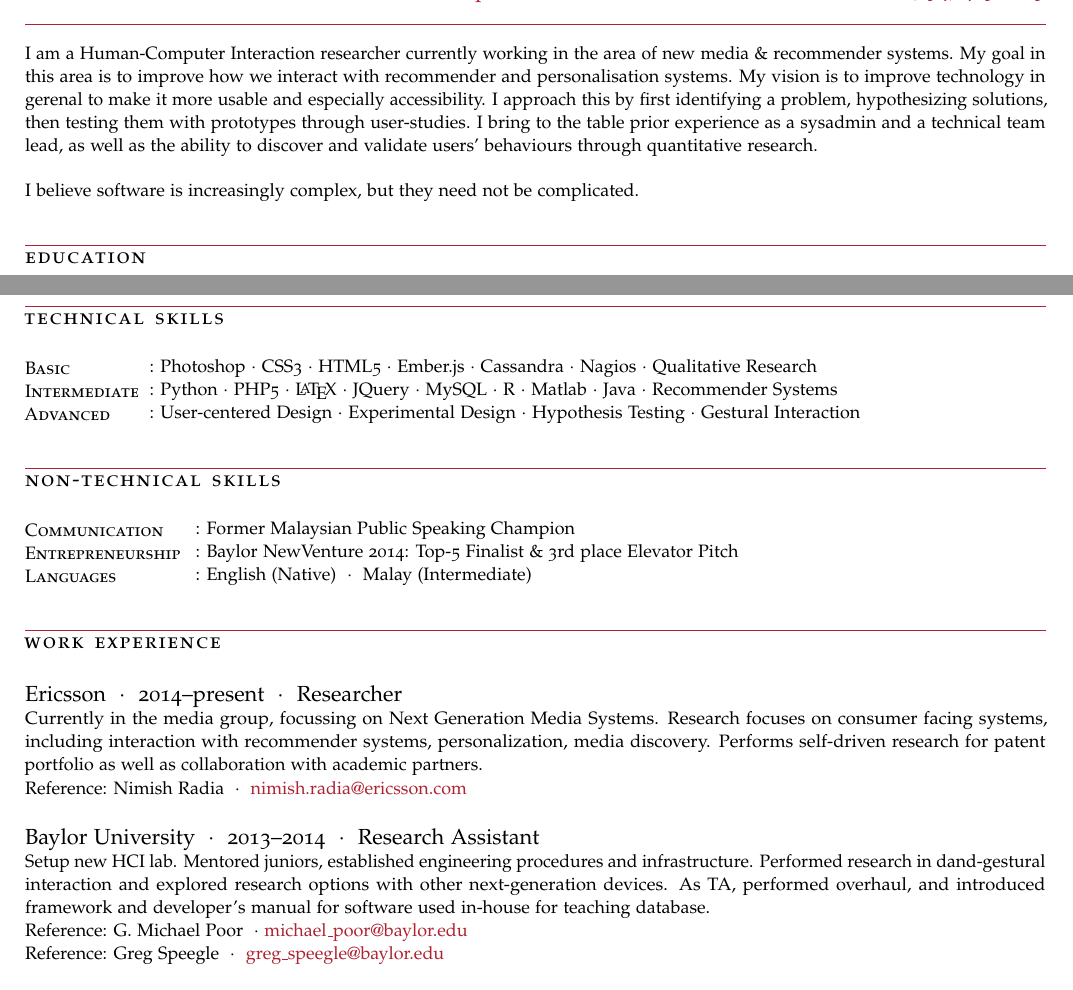
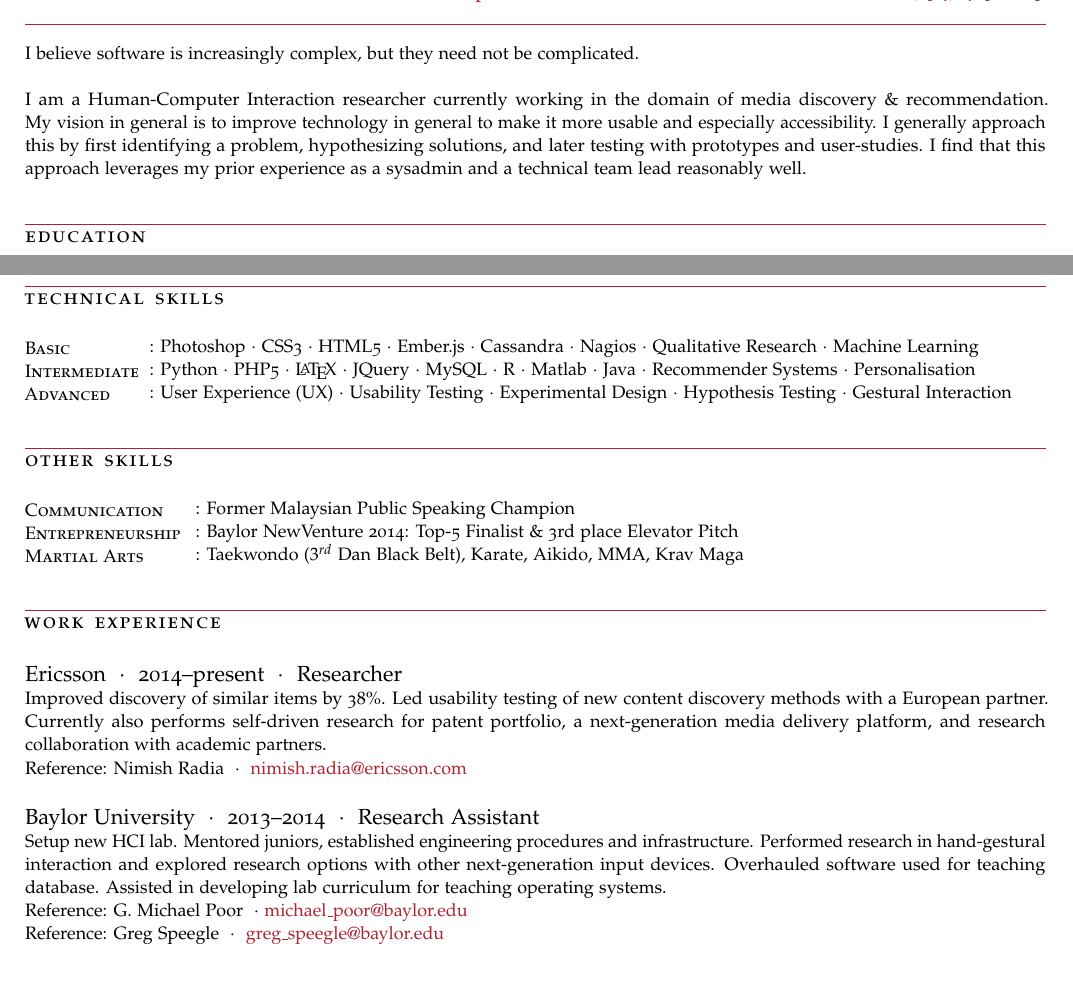
Before and after one commit to dartarrow/resume, a LaTeX CV (resume.tex): two parts of pages 1 and 2 of 2, joined at a grey line, cut so that both start at the same text. Compiled offline with pdfLaTeX; a missing font is replaced by an installed copy or a similar font; an older LaTeX class or package is replaced by its successor.

Commit message:
Verbiage changes

```diff
--- a/resume.tex
+++ b/resume.tex
@@ -90,16 +90,16 @@
 
 %\BlockTitle{About} % About heading, could be used for a quotation or short profile or "goals"
 
-\Description{I am a Human-Computer Interaction researcher currently working in the area of new media \& recommender systems.
-My goal in this area is to improve how we interact with recommender and personalisation systems.
-My vision is to improve technology in gerenal to make it more usable and especially accessibility.
+\Description{I believe software is increasingly complex, but they need not be complicated.
+\\
+\\
+I am a Human-Computer Interaction researcher currently working in the domain of media discovery \& recommendation.
+%My goal in this area is to improve how we interact with large amounts of content, and how to build personalised libraries that people will actually like.
+My vision in general is to improve technology in general to make it more usable and especially accessibility.
 %with prior experience in next-generation input devices, specifically gestural interaction.
-I approach this by first identifying a problem, hypothesizing solutions, then testing them with prototypes through user-studies.
-I bring to the table prior experience as a sysadmin and a technical team lead, as well as the ability to discover and validate users' behaviours through quantitative research.}
+I generally approach this by first identifying a problem, hypothesizing solutions, and later testing with prototypes and user-studies.
+I find that this approach leverages my prior experience as a sysadmin and a technical team lead reasonably well.}
 %The latter has resulted in peer-reviewed publications and patents.
-
-\Description{I believe software is increasingly complex, but they need not be complicated.}
-
 
 \Redvline
 %----------------------------------------------------------------------------------------
@@ -188,16 +188,16 @@ I bring to the table prior experience as a sysadmin and a technical team lead, a
 %\parbox{\techskills}{\textsc{Intermediate}}: Python $\cdotp$\ \LaTeX \ $\cdotp$\ C $\cdotp$\ PostgreSQL $\cdotp$\ Nmap $\cdotp$\ Git $\cdotp$\ Hibernate $\cdotp$\ Objective-C $\cdotp$\ Memcached
 %\parbox{\techskills}{\textsc{Advanced}}: NGinX $\cdotp$\ Puppet $\cdotp$\ Nagios $\cdotp$\ Collectd $\cdotp$\ PHP5 $\cdotp$\ MySQL $\cdotp$\ Java $\cdotp$\ Symfony $\cdotp$\ OpenVZ
 
-\Description{\parbox{\techskills}{\textsc{Basic}}: Photoshop $\cdotp$\ CSS3 $\cdotp$\ HTML5 $\cdotp$\ Ember.js $\cdotp$\ Cassandra $\cdotp$\ Nagios $\cdotp$\ Qualitative Research
+\Description{\parbox{\techskills}{\textsc{Basic}}: Photoshop $\cdotp$\ CSS3 $\cdotp$\ HTML5 $\cdotp$\ Ember.js $\cdotp$\ Cassandra $\cdotp$\ Nagios $\cdotp$\ Qualitative Research $\cdotp$\ Machine Learning
 
-\parbox{\techskills}{\textsc{Intermediate}}: Python $\cdotp$\ PHP5 $\cdotp$\ \LaTeX \ $\cdotp$\ JQuery $\cdotp$\ MySQL $\cdotp$\ R $\cdotp$\ Matlab $\cdotp$\ Java $\cdotp$\ Recommender Systems
+\parbox{\techskills}{\textsc{Intermediate}}: Python $\cdotp$\ PHP5 $\cdotp$\ \LaTeX \ $\cdotp$\ JQuery $\cdotp$\ MySQL $\cdotp$\ R $\cdotp$\ Matlab $\cdotp$\ Java $\cdotp$\ Recommender Systems $\cdotp$\ Personalisation
 
-\parbox{\techskills}{\textsc{Advanced}}: User-centered Design $\cdotp$\ Experimental Design $\cdotp$\ Hypothesis Testing $\cdotp$\ Gestural Interaction
+\parbox{\techskills}{\textsc{Advanced}}: User Experience (UX) $\cdotp$\ Usability Testing $\cdotp$\ Experimental Design $\cdotp$\ Hypothesis Testing $\cdotp$\ Gestural Interaction
 }
 
 \Redvline
 
-\BlockTitle{Non-technical Skills}
+\BlockTitle{Other Skills}
 \newlength{\nontechskills} % Create a new length for the length of languages to keep them equally spaced
 \settowidth{\nontechskills}{Entrepreneurship} % Length equals the length of "Entrepreneurship"
 
@@ -205,7 +205,7 @@ I bring to the table prior experience as a sysadmin and a technical team lead, a
 
 \parbox{\nontechskills}{\textsc{Entrepreneurship}}: Baylor NewVenture 2014: Top-5 Finalist \& 3rd place Elevator Pitch
 
-\parbox{\nontechskills}{\textsc{Languages}}: English (Native)\ \ $\cdotp$\ \ Malay (Intermediate)
+\parbox{\nontechskills}{\textsc{Martial Arts}}: Taekwondo ($3^{rd}$ Dan Black Belt), Karate, Aikido, MMA, Krav Maga
 }
 
 % Suggest a new page here
@@ -222,12 +222,16 @@ I bring to the table prior experience as a sysadmin and a technical team lead, a
 
 \NewBlock{Ericsson}{2014--present}{Researcher}
 
-\Description{Currently in the media group, focussing on Next Generation Media Systems. Research focuses on consumer facing systems, including interaction with recommender systems, personalization, media discovery. Performs self-driven research for patent portfolio as well as collaboration with academic partners.
+\Description{Improved discovery of similar items by 38\%.
+Led usability testing of new content discovery methods with a European partner.
+Currently also performs self-driven research for patent portfolio, a next-generation media delivery platform, and research collaboration with academic partners.
 \\Reference: Nimish Radia\ \ $\cdotp$\ \ \href{mailto:nimish.radia@ericsson.com}{nimish.radia@ericsson.com}}
 
 \NewBlock{Baylor University}{2013--2014}{Research Assistant}
 
-\Description{Setup new HCI lab. Mentored juniors, established engineering procedures and infrastructure. Performed research in dand-gestural interaction and explored research options with other next-generation devices. As TA, performed overhaul, and introduced framework and developer's manual for software used in-house for teaching database. \\
+\Description{Setup new HCI lab. Mentored juniors, established engineering procedures and infrastructure. Performed research in hand-gestural interaction and explored research options with other next-generation input devices.
+Overhauled software used for teaching database.
+Assisted in developing lab curriculum for teaching operating systems.\\
 Reference: G. Michael Poor\ \ $\cdotp$\ \href{mailto:michael\_poor@baylor.edu}{michael\_poor@baylor.edu} \\
 Reference: Greg Speegle\ \ $\cdotp$\ \ \href{mailto:greg\_speegle@baylor.edu}{greg\_speegle@baylor.edu}}
 
```
Also changed, not shown: resume.pdf.
